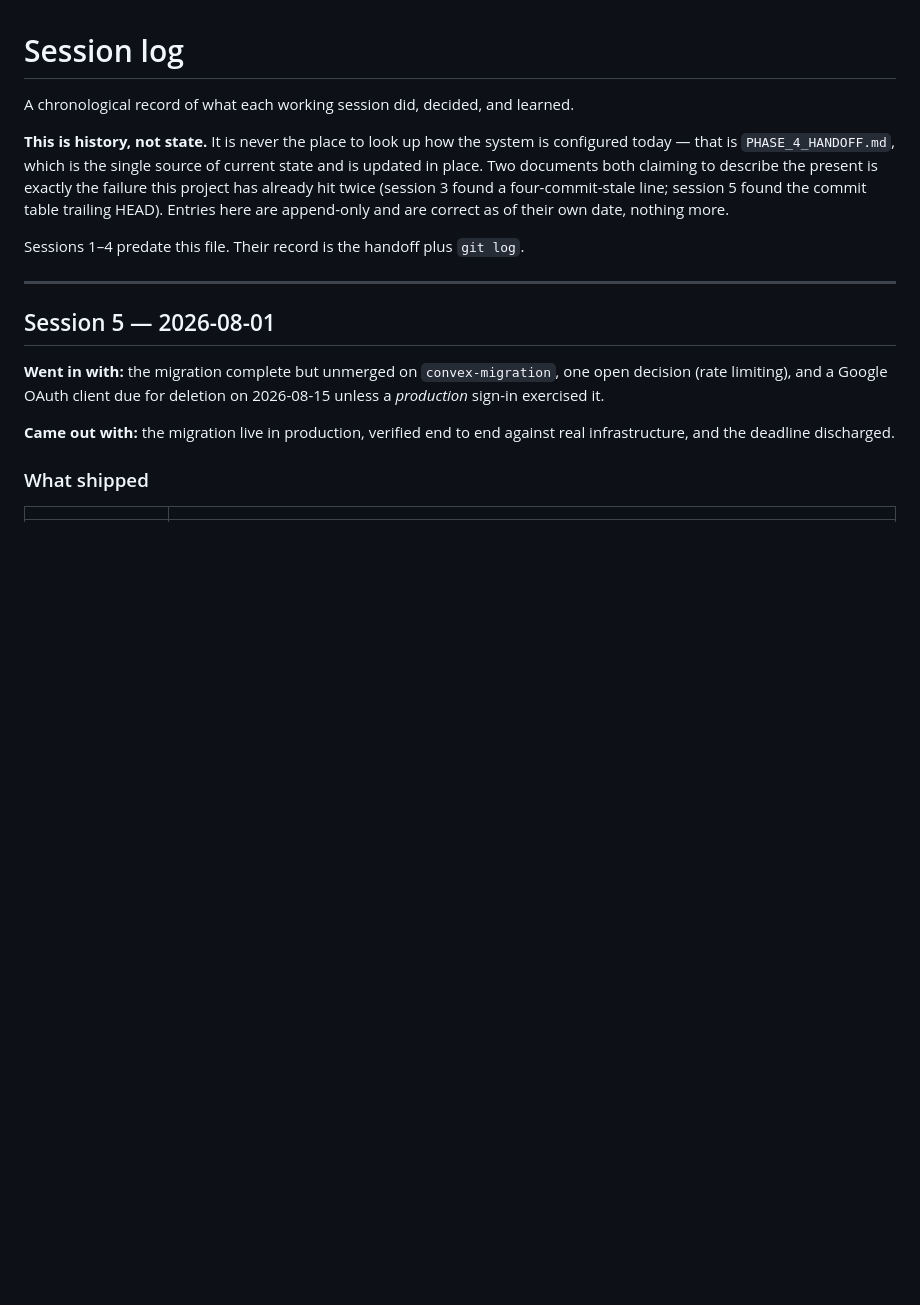
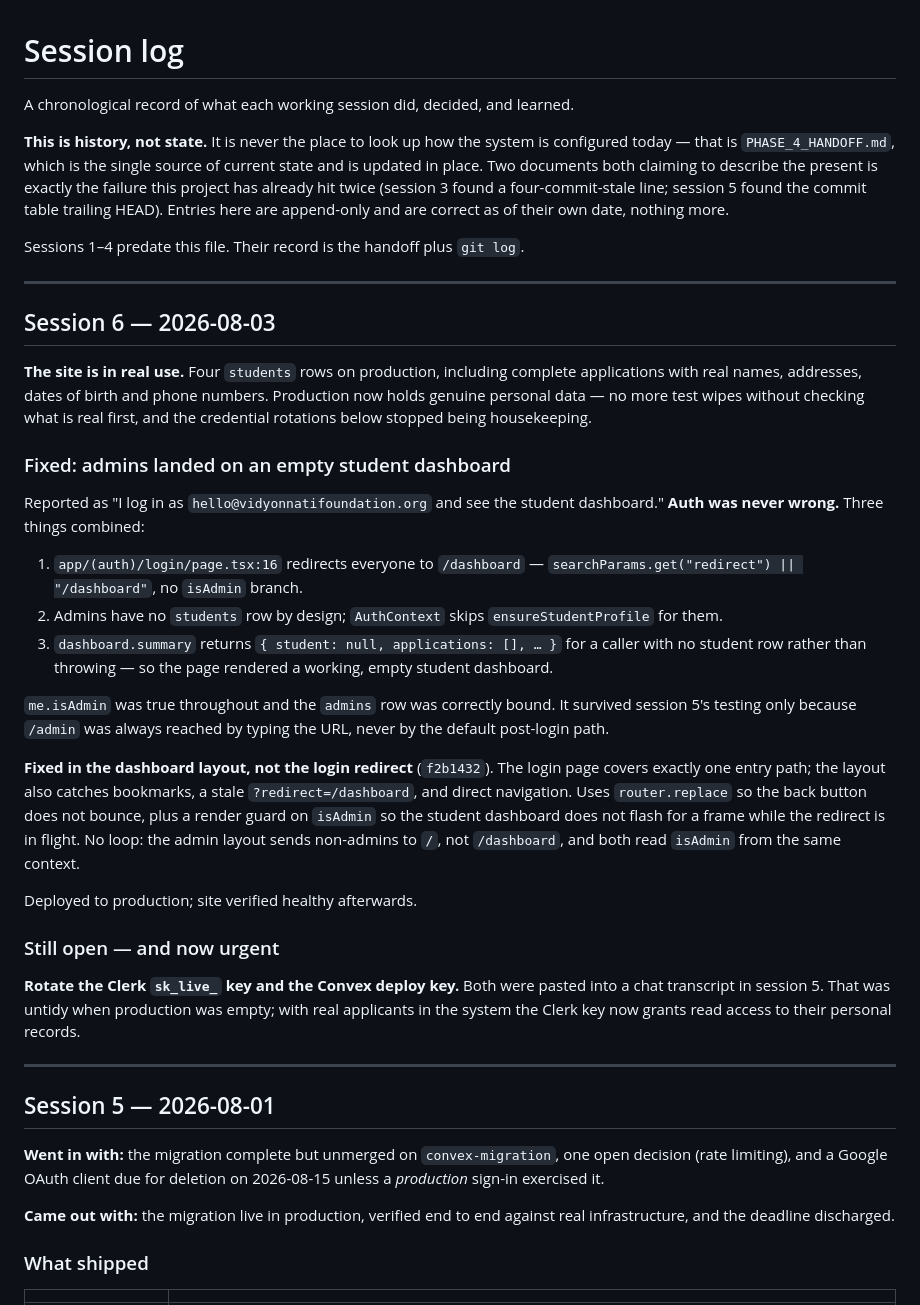
Before and after one commit to DV0x/Vidyonnati, a Markdown page: SESSION_LOG.md, the part around the change. Rendered like a GitHub page; blank space fills up the shorter version.

Commit message:
Log session 6: the admin routing fix, and that the site is in real use
Records why admins landed on an empty student dashboard — a routing gap,
not an auth failure — and that it survived session 5 testing because
/admin was always reached by URL rather than by the default post-login
path.

Also records that production now holds real applicant data: four students
rows with real names, addresses, dates of birth and phone numbers. That
reclassifies the two outstanding credential rotations from housekeeping to
urgent, since the Clerk secret key grants read access to those records.

Co-Authored-By: Claude Opus 5 (1M context) <noreply@anthropic.com>

```diff
--- a/SESSION_LOG.md
+++ b/SESSION_LOG.md
@@ -10,6 +10,50 @@ found a four-commit-stale line; session 5 found the commit table trailing HEAD).
 Entries here are append-only and are correct as of their own date, nothing more.
 
 Sessions 1–4 predate this file. Their record is the handoff plus `git log`.
+
+---
+
+## Session 6 — 2026-08-03
+
+**The site is in real use.** Four `students` rows on production, including
+complete applications with real names, addresses, dates of birth and phone
+numbers. Production now holds genuine personal data — no more test wipes without
+checking what is real first, and the credential rotations below stopped being
+housekeeping.
+
+### Fixed: admins landed on an empty student dashboard
+
+Reported as "I log in as `hello@vidyonnatifoundation.org` and see the student
+dashboard." **Auth was never wrong.** Three things combined:
+
+1. `app/(auth)/login/page.tsx:16` redirects everyone to `/dashboard` —
+   `searchParams.get("redirect") || "/dashboard"`, no `isAdmin` branch.
+2. Admins have no `students` row by design; `AuthContext` skips
+   `ensureStudentProfile` for them.
+3. `dashboard.summary` returns `{ student: null, applications: [], … }` for a
+   caller with no student row rather than throwing — so the page rendered a
+   working, empty student dashboard.
+
+`me.isAdmin` was true throughout and the `admins` row was correctly bound. It
+survived session 5's testing only because `/admin` was always reached by typing
+the URL, never by the default post-login path.
+
+**Fixed in the dashboard layout, not the login redirect** (`f2b1432`). The login
+page covers exactly one entry path; the layout also catches bookmarks, a stale
+`?redirect=/dashboard`, and direct navigation. Uses `router.replace` so the back
+button does not bounce, plus a render guard on `isAdmin` so the student
+dashboard does not flash for a frame while the redirect is in flight. No loop:
+the admin layout sends non-admins to `/`, not `/dashboard`, and both read
+`isAdmin` from the same context.
+
+Deployed to production; site verified healthy afterwards.
+
+### Still open — and now urgent
+
+**Rotate the Clerk `sk_live_` key and the Convex deploy key.** Both were pasted
+into a chat transcript in session 5. That was untidy when production was empty;
+with real applicants in the system the Clerk key now grants read access to their
+personal records.
 
 ---
 
```
